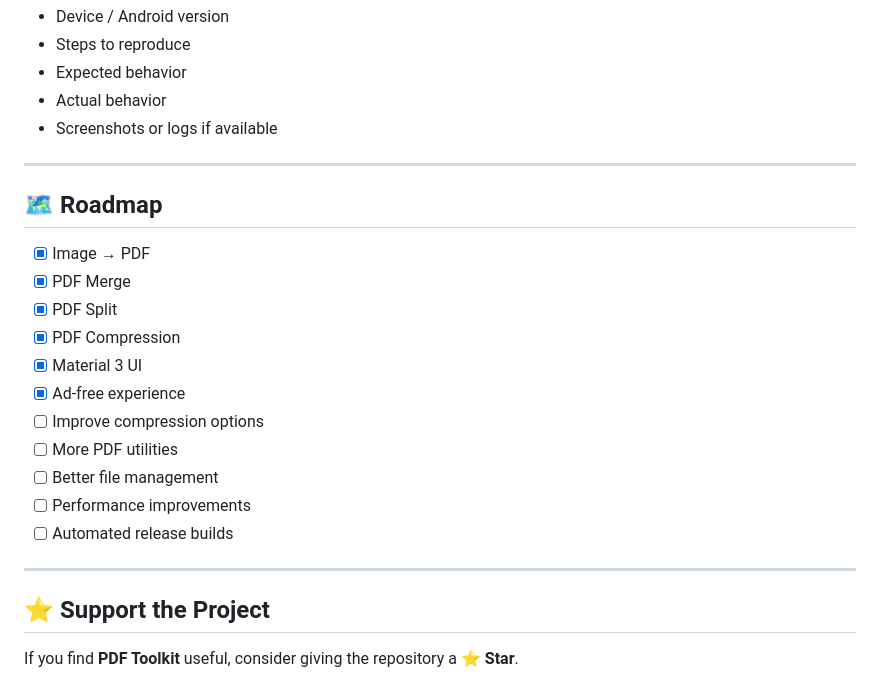
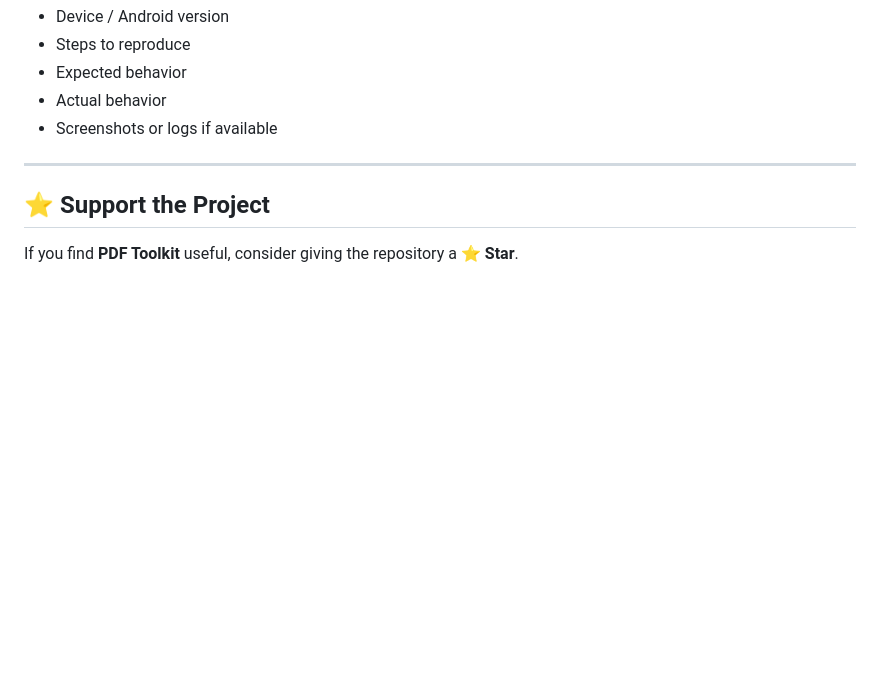
Before and after one commit to shivubuilds-mikasa/pdf-toolkit, a Markdown page: README.md, the part around the change. GitHub-like rendering; blank space fills up the shorter version.

```diff
--- a/README.md
+++ b/README.md
@@ -169,22 +169,6 @@ When reporting a bug, please include:
 
 ---
 
-## 🗺️ Roadmap
-
-* [x] Image → PDF
-* [x] PDF Merge
-* [x] PDF Split
-* [x] PDF Compression
-* [x] Material 3 UI
-* [x] Ad-free experience
-* [ ] Improve compression options
-* [ ] More PDF utilities
-* [ ] Better file management
-* [ ] Performance improvements
-* [ ] Automated release builds
-
----
-
 ## ⭐ Support the Project
 
 If you find **PDF Toolkit** useful, consider giving the repository a ⭐ **Star**.
```
